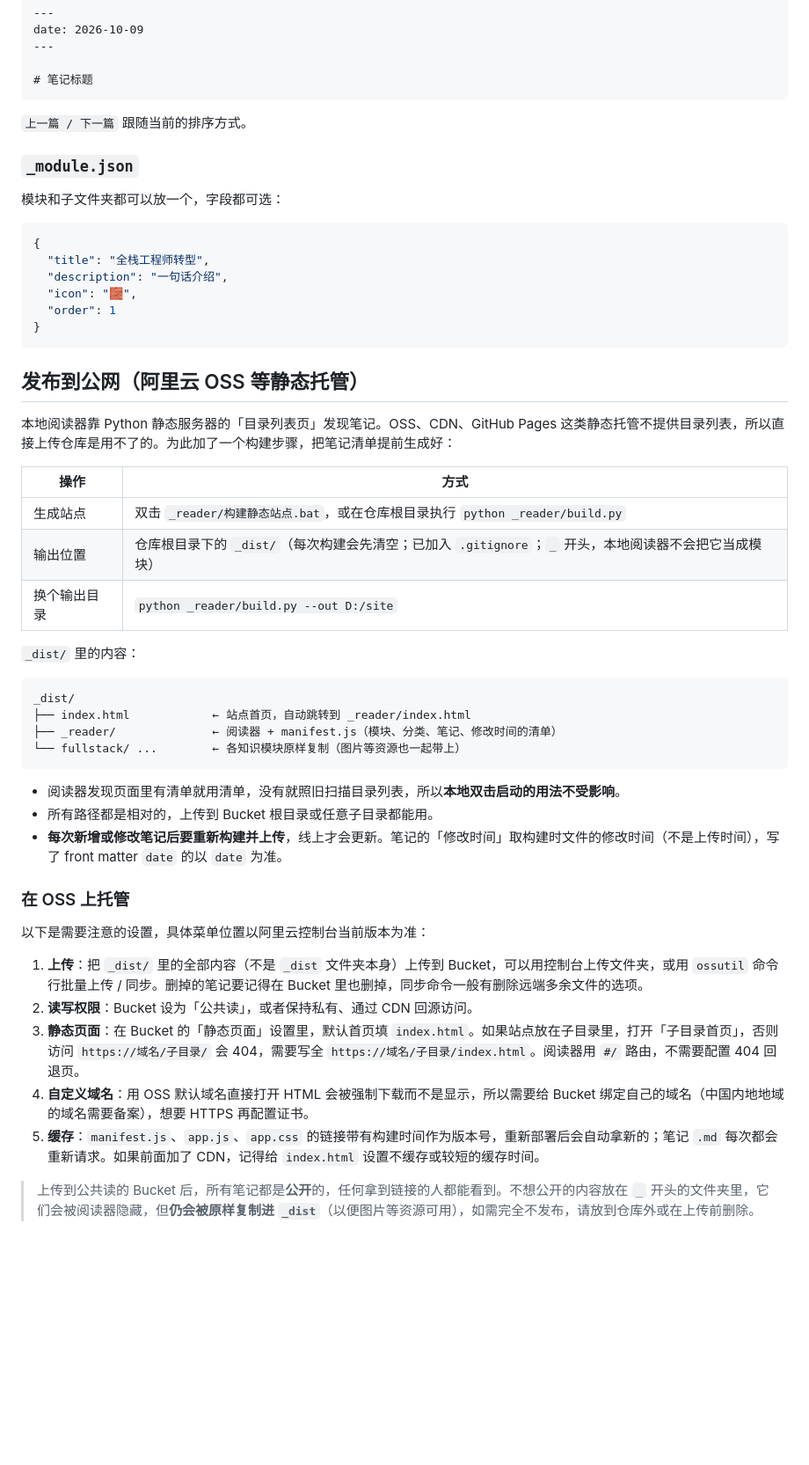
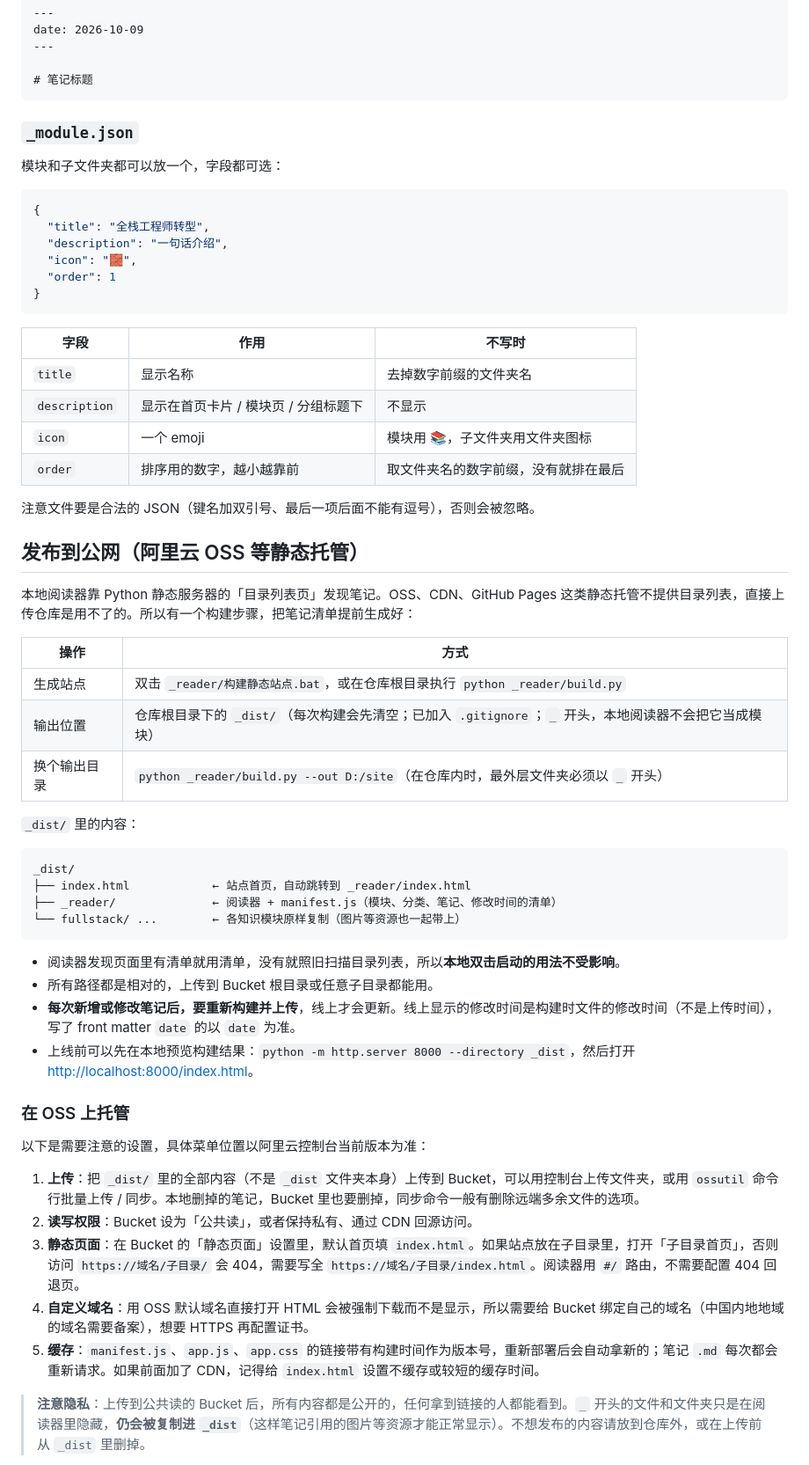
Before and after one commit to QiuYeDx/study-space, a Markdown page: README.md, the part around one of its changes. Shown at 88% size. GitHub-like rendering; blank space fills up the shorter version.

````diff
--- a/README.md
+++ b/README.md
@@ -68,8 +81,6 @@ date: 2026-10-09
 
 # 笔记标题
 ```
-
-`上一篇 / 下一篇` 跟随当前的排序方式。
 
 ### `_module.json`
 
@@ -84,15 +95,24 @@ date: 2026-10-09
 }
 ```
 
+| 字段 | 作用 | 不写时 |
+| --- | --- | --- |
+| `title` | 显示名称 | 去掉数字前缀的文件夹名 |
+| `description` | 显示在首页卡片 / 模块页 / 分组标题下 | 不显示 |
+| `icon` | 一个 emoji | 模块用 📚，子文件夹用文件夹图标 |
+| `order` | 排序用的数字，越小越靠前 | 取文件夹名的数字前缀，没有就排在最后 |
+
+注意文件要是合法的 JSON（键名加双引号、最后一项后面不能有逗号），否则会被忽略。
+
 ## 发布到公网（阿里云 OSS 等静态托管）
 
-本地阅读器靠 Python 静态服务器的「目录列表页」发现笔记。OSS、CDN、GitHub Pages 这类静态托管不提供目录列表，所以直接上传仓库是用不了的。为此加了一个构建步骤，把笔记清单提前生成好：
+本地阅读器靠 Python 静态服务器的「目录列表页」发现笔记。OSS、CDN、GitHub Pages 这类静态托管不提供目录列表，直接上传仓库是用不了的。所以有一个构建步骤，把笔记清单提前生成好：
 
 | 操作 | 方式 |
 | --- | --- |
 | 生成站点 | 双击 `_reader/构建静态站点.bat`，或在仓库根目录执行 `python _reader/build.py` |
 | 输出位置 | 仓库根目录下的 `_dist/`（每次构建会先清空；已加入 `.gitignore`；`_` 开头，本地阅读器不会把它当成模块） |
-| 换个输出目录 | `python _reader/build.py --out D:/site` |
+| 换个输出目录 | `python _reader/build.py --out D:/site`（在仓库内时，最外层文件夹必须以 `_` 开头） |
 
 `_dist/` 里的内容：
 
@@ -105,17 +125,18 @@ _dist/
 
 - 阅读器发现页面里有清单就用清单，没有就照旧扫描目录列表，所以**本地双击启动的用法不受影响**。
 - 所有路径都是相对的，上传到 Bucket 根目录或任意子目录都能用。
-- **每次新增或修改笔记后要重新构建并上传**，线上才会更新。笔记的「修改时间」取构建时文件的修改时间（不是上传时间），写了 front matter `date` 的以 `date` 为准。
+- **每次新增或修改笔记后，要重新构建并上传**，线上才会更新。线上显示的修改时间是构建时文件的修改时间（不是上传时间），写了 front matter `date` 的以 `date` 为准。
+- 上线前可以先在本地预览构建结果：`python -m http.server 8000 --directory _dist`，然后打开 <http://localhost:8000/index.html>。
 
 ### 在 OSS 上托管
 
 以下是需要注意的设置，具体菜单位置以阿里云控制台当前版本为准：
 
-1. **上传**：把 `_dist/` 里的全部内容（不是 `_dist` 文件夹本身）上传到 Bucket，可以用控制台上传文件夹，或用 `ossutil` 命令行批量上传 / 同步。删掉的笔记要记得在 Bucket 里也删掉，同步命令一般有删除远端多余文件的选项。
+1. **上传**：把 `_dist/` 里的全部内容（不是 `_dist` 文件夹本身）上传到 Bucket，可以用控制台上传文件夹，或用 `ossutil` 命令行批量上传 / 同步。本地删掉的笔记，Bucket 里也要删掉，同步命令一般有删除远端多余文件的选项。
 2. **读写权限**：Bucket 设为「公共读」，或者保持私有、通过 CDN 回源访问。
 3. **静态页面**：在 Bucket 的「静态页面」设置里，默认首页填 `index.html`。如果站点放在子目录里，打开「子目录首页」，否则访问 `https://域名/子目录/` 会 404，需要写全 `https://域名/子目录/index.html`。阅读器用 `#/` 路由，不需要配置 404 回退页。
 4. **自定义域名**：用 OSS 默认域名直接打开 HTML 会被强制下载而不是显示，所以需要给 Bucket 绑定自己的域名（中国内地地域的域名需要备案），想要 HTTPS 再配置证书。
 5. **缓存**：`manifest.js`、`app.js`、`app.css` 的链接带有构建时间作为版本号，重新部署后会自动拿新的；笔记 `.md` 每次都会重新请求。如果前面加了 CDN，记得给 `index.html` 设置不缓存或较短的缓存时间。
 
-> 上传到公共读的 Bucket 后，所有笔记都是**公开**的，任何拿到链接的人都能看到。不想公开的内容放在 `_` 开头的文件夹里，它们会被阅读器隐藏，但**仍会被原样复制进 `_dist`**（以便图片等资源可用），如需完全不发布，请放到仓库外或在上传前删除。
+> **注意隐私**：上传到公共读的 Bucket 后，所有内容都是公开的，任何拿到链接的人都能看到。`_` 开头的文件和文件夹只是在阅读器里隐藏，**仍会被复制进 `_dist`**（这样笔记引用的图片等资源才能正常显示）。不想发布的内容请放到仓库外，或在上传前从 `_dist` 里删掉。
 
````
Also changed, not shown: other parts of README.md (+60 -20 lines).
